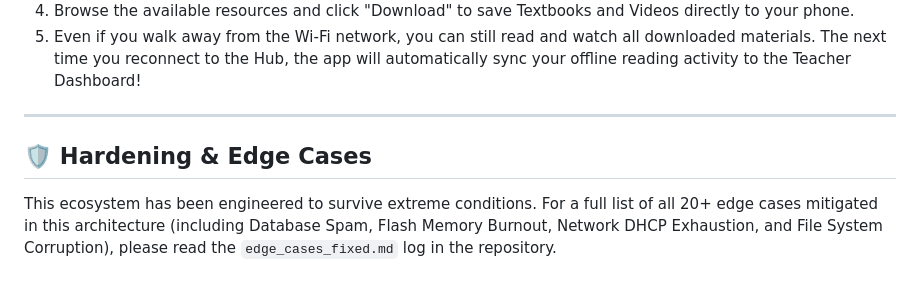
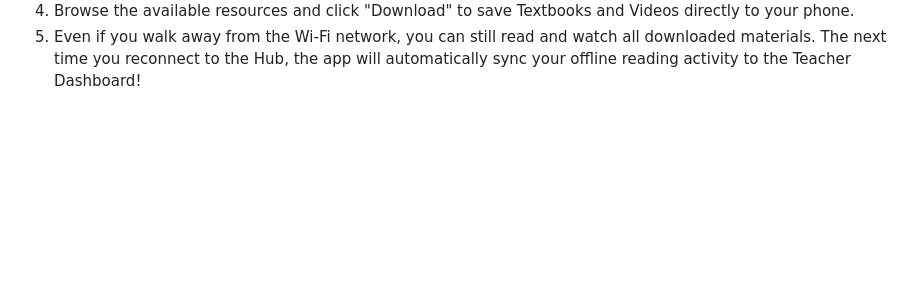
Before and after one commit to RajRishi1896/Project-Lumina, a Markdown page: README.md, the part around the change. Rendered like a GitHub page; blank space fills up the shorter version.

Commit message:
Update README to remove edge cases section
Removed the hardening and edge cases section from the README.

```diff
--- a/README.md
+++ b/README.md
@@ -68,8 +68,3 @@ Students do not need internet access or a Google Play Store account to get the a
 3. Type in your name to register. (The Hub will remember your unique ID forever).
 4. Browse the available resources and click "Download" to save Textbooks and Videos directly to your phone.
 5. Even if you walk away from the Wi-Fi network, you can still read and watch all downloaded materials. The next time you reconnect to the Hub, the app will automatically sync your offline reading activity to the Teacher Dashboard!
-
----
-
-## 🛡️ Hardening & Edge Cases
-This ecosystem has been engineered to survive extreme conditions. For a full list of all 20+ edge cases mitigated in this architecture (including Database Spam, Flash Memory Burnout, Network DHCP Exhaustion, and File System Corruption), please read the `edge_cases_fixed.md` log in the repository.
```
